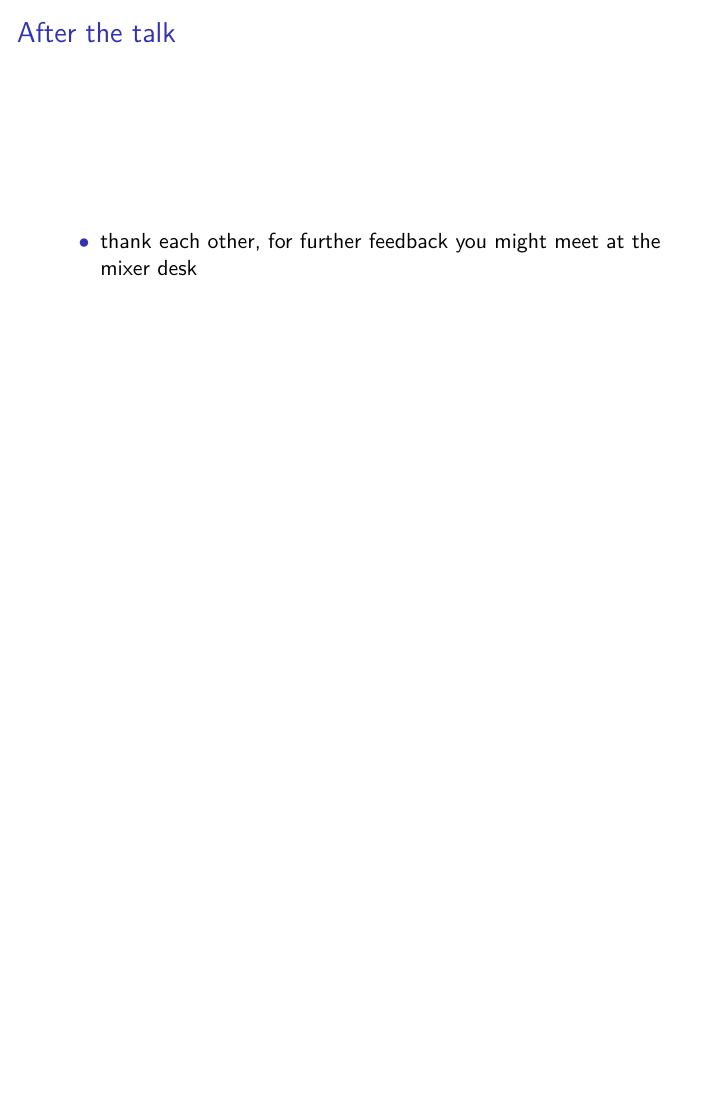
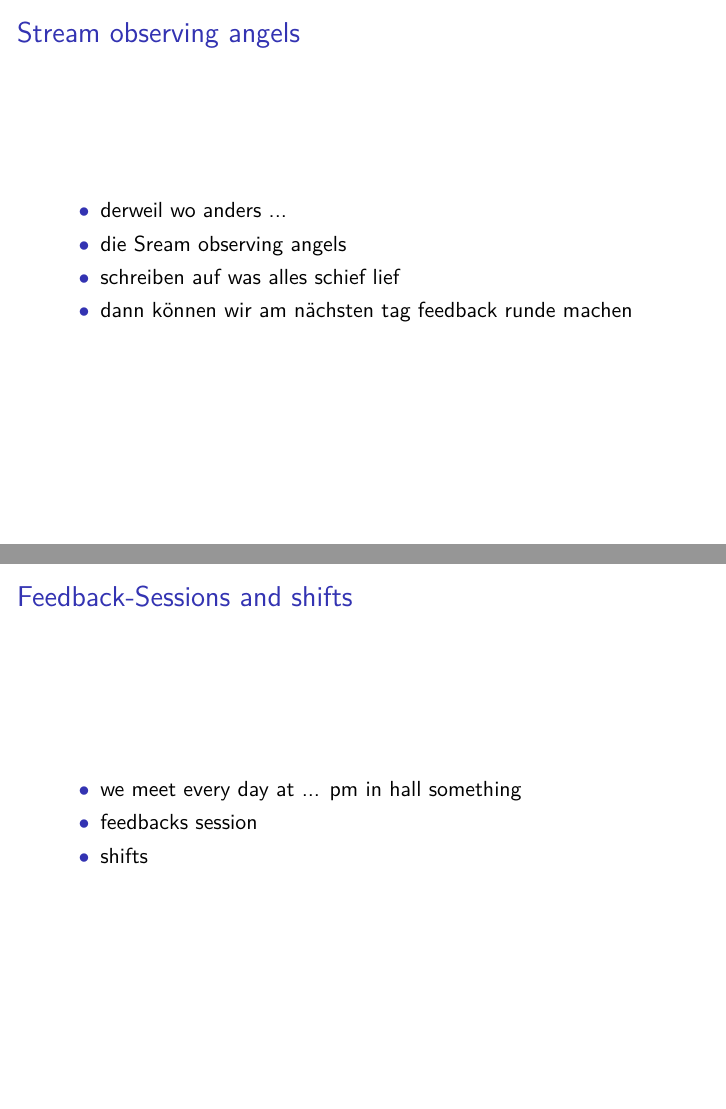
Before and after one commit to katrinleinweber/Engelschulung-2017, LaTeX slides (Engelschulung.tex): page 13 of 21 before the commit and pages 13 and 22 of 23 after it, the two joined at a grey line, the shorter picture padded with empty space. Compiled offline with pdfLaTeX.

Commit message:
Stream observer angels

```diff
--- a/Engelschulung.tex
+++ b/Engelschulung.tex
@@ -121,6 +120,16 @@
 \item  nicht das publikum filmen
 \item  dies ist ein Vortrag, kein Action-Film
 \item  blub--blub
+\end{itemize}
+\end{frame}
+
+\subsection{Stream observing angels} % Frederik
+\begin{frame}{Stream observing angels}
+\begin{itemize}
+\item  derweil wo anders ...
+\item  die Sream observing angels
+\item  schreiben auf was alles schief lief
+\item  dann können wir am nächsten tag feedback runde machen
 \end{itemize}
 \end{frame}
 
@@ -149,7 +158,17 @@
 \end{itemize}
 \end{frame}
 
-\section{Contacts}
+\section{Orga}
+\subsection{Meetings}
+\begin{frame}{Feedback-Sessions and shifts}
+\begin{itemize}
+\item  we meet every day at ... pm in hall something
+\item  feedbacks session
+\item  shifts
+\end{itemize}
+\end{frame}
+
+\subsection{Contacts}
 \begin{frame}{Contacts}
 \begin{itemize}
 \item  Problem 1 -> person A
```
Also changed, not shown: Engelschulung.pdf, Engelschulung.tex (5 more changed lines).
